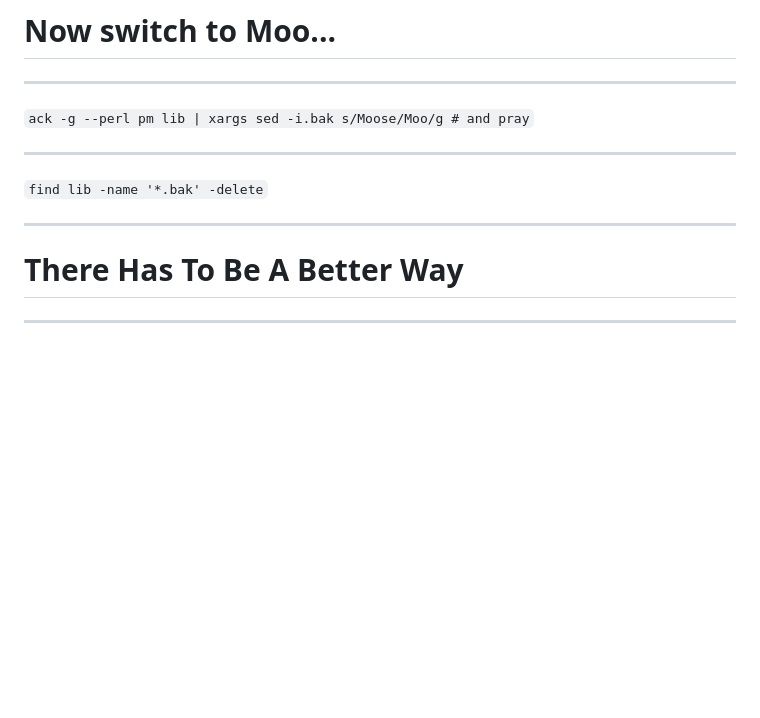
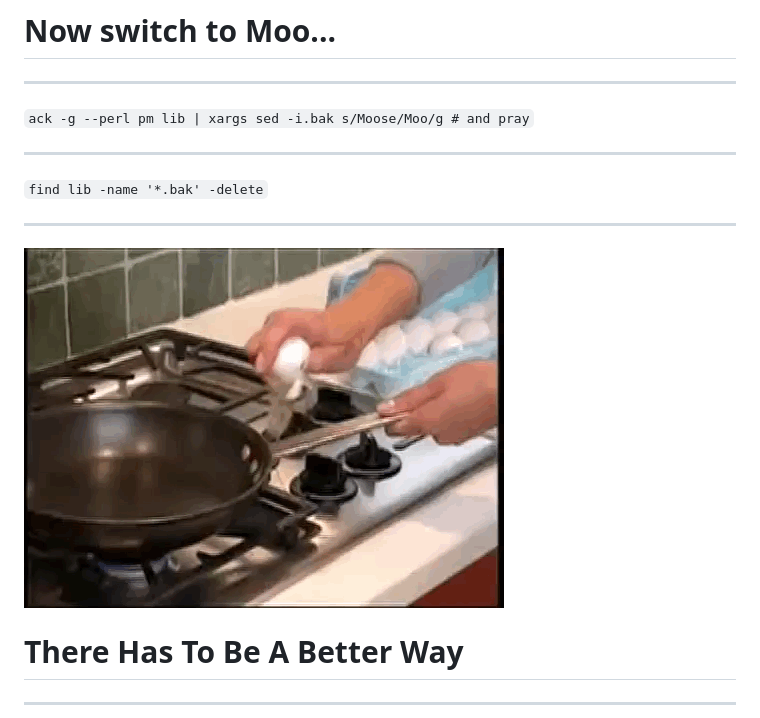
Before and after one commit to preaction/Import-Base-Talk, a Markdown page: slides.md, the part around the change. GitHub-like rendering; pictures changed too: images/eggy-mess.gif (added); blank space fills up the shorter version.

Commit message:
add image to break up monotony

```diff
--- a/slides.md
+++ b/slides.md
@@ -109,6 +109,8 @@ use Log::Any;
 `find lib -name '*.bak' -delete`
 
 ------
+
+![](images/eggy-mess.gif)
 
 # There Has To Be A Better Way
 
```
